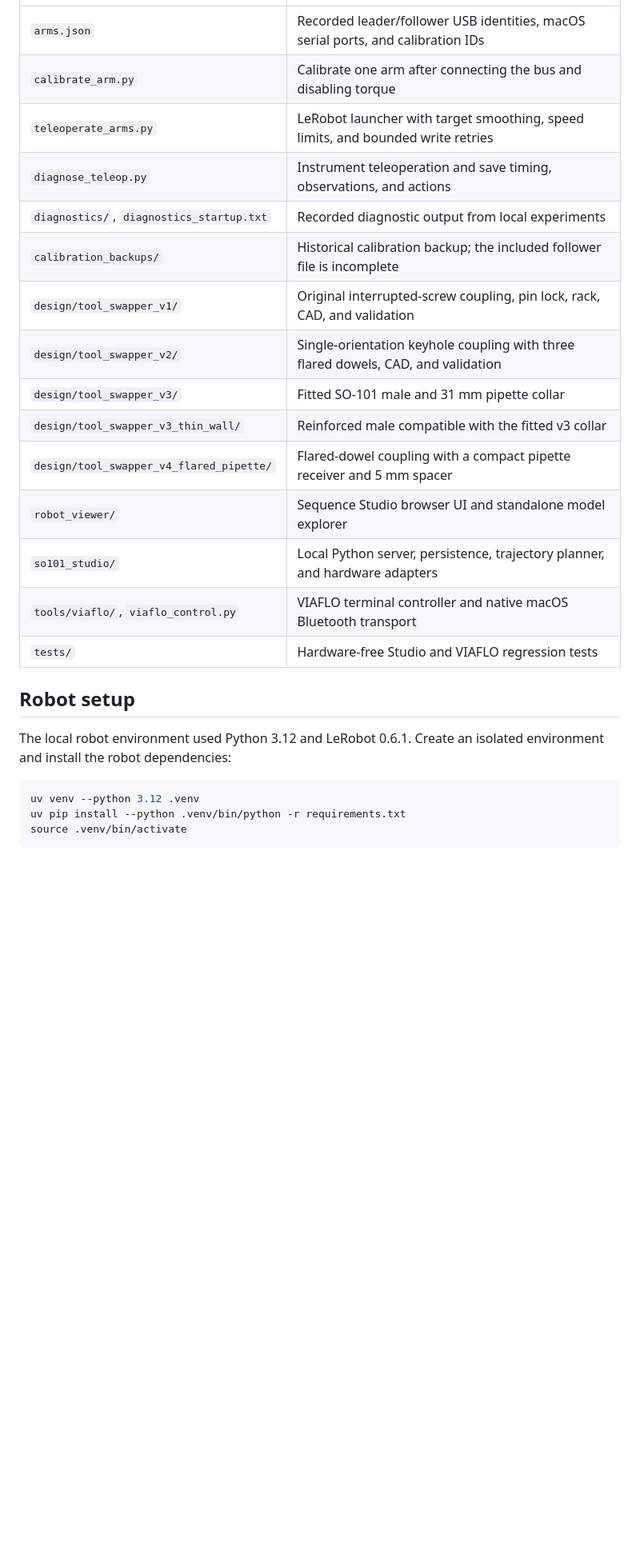
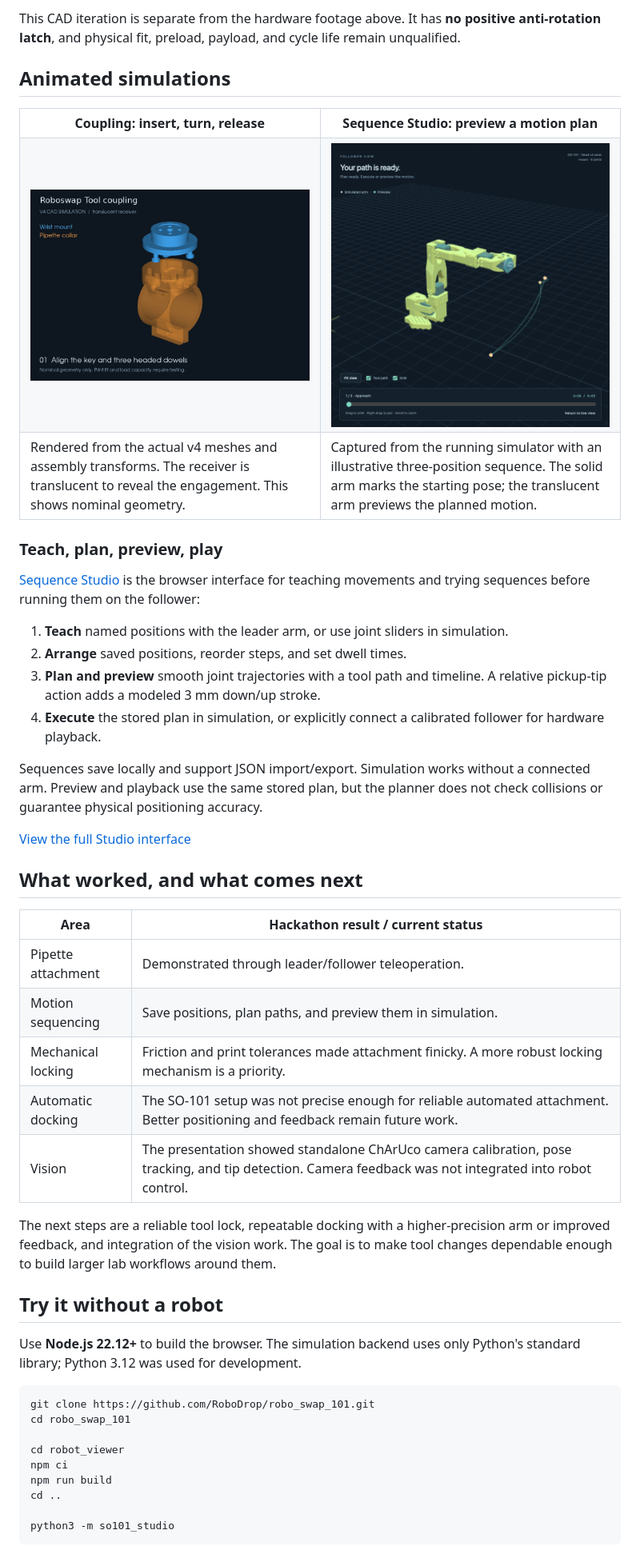
Before and after one commit to RoboDrop/robo_swap_101, a Markdown page: README.md, the part around one of its changes. Shown at 80% size. Drawn GitHub-style; pictures changed too: docs/media/coupling-simulation.gif (added), docs/media/sequence-simulation.gif (added); blank space fills up the shorter version.

Commit message:
Improve public README with demo media

````diff
--- a/README.md
+++ b/README.md
@@ -12,27 +44,60 @@ The project includes a local browser-based Sequence Studio, Python helpers for c
+This CAD iteration is separate from the hardware footage above. It has **no positive anti-rotation latch**, and physical fit, preload, payload, and cycle life remain unqualified.
+
+## Animated simulations
+
+<table>
+  <tr>
+    <th>Coupling: insert, turn, release</th>
+    <th>Sequence Studio: preview a motion plan</th>
+  </tr>
+  <tr>
+    <td width="50%"><img src="docs/media/coupling-simulation.gif" alt="V4 CAD animation of the keyed wrist mount entering the translucent pipette receiver, turning 45 degrees, and withdrawing"></td>
+    <td width="50%"><img src="docs/media/sequence-simulation.gif" alt="Sequence Studio animating a translucent SO-101 arm along a three-position path, with a preview timeline"></td>
+  </tr>
+  <tr>
+    <td>Rendered from the actual v4 meshes and assembly transforms. The receiver is translucent to reveal the engagement. This shows nominal geometry.</td>
+    <td>Captured from the running simulator with an illustrative three-position sequence. The solid arm marks the starting pose; the translucent arm previews the planned motion.</td>
+  </tr>
+</table>
+
+### Teach, plan, preview, play
+
+[Sequence Studio](robot_viewer/README.md) is the browser interface for teaching movements and trying sequences before running them on the follower:
+
+1. **Teach** named positions with the leader arm, or use joint sliders in simulation.
+2. **Arrange** saved positions, reorder steps, and set dwell times.
+3. **Plan and preview** smooth joint trajectories with a tool path and timeline. A relative pickup-tip action adds a modeled 3 mm down/up stroke.
+4. **Execute** the stored plan in simulation, or explicitly connect a calibrated follower for hardware playback.
+
+Sequences save locally and support JSON import/export. Simulation works without a connected arm. Preview and playback use the same stored plan, but the planner does not check collisions or guarantee physical positioning accuracy.
+
+[View the full Studio interface](docs/media/sequence-studio.jpg)
+
+## What worked, and what comes next
+
+| Area | Hackathon result / current status |
 | --- | --- |
-| `arms.json` | Recorded leader/follower USB identities, macOS serial ports, and calibration IDs |
-| `calibrate_arm.py` | Calibrate one arm after connecting the bus and disabling torque |
-| `teleoperate_arms.py` | LeRobot launcher with target smoothing, speed limits, and bounded write retries |
-| `diagnose_teleop.py` | Instrument teleoperation and save timing, observations, and actions |
-| `diagnostics/`, `diagnostics_startup.txt` | Recorded diagnostic output from local experiments |
-| `calibration_backups/` | Historical calibration backup; the included follower file is incomplete |
-| `design/tool_swapper_v1/` | Original interrupted-screw coupling, pin lock, rack, CAD, and validation |
-| `design/tool_swapper_v2/` | Single-orientation keyhole coupling with three flared dowels, CAD, and validation |
-| `design/tool_swapper_v3/` | Fitted SO-101 male and 31 mm pipette collar |
-| `design/tool_swapper_v3_thin_wall/` | Reinforced male compatible with the fitted v3 collar |
-| `design/tool_swapper_v4_flared_pipette/` | Flared-dowel coupling with a compact pipette receiver and 5 mm spacer |
-| `robot_viewer/` | Sequence Studio browser UI and standalone model explorer |
-| `so101_studio/` | Local Python server, persistence, trajectory planner, and hardware adapters |
-| `tools/viaflo/`, `viaflo_control.py` | VIAFLO terminal controller and native macOS Bluetooth transport |
-| `tests/` | Hardware-free Studio and VIAFLO regression tests |
+| Pipette attachment | Demonstrated through leader/follower teleoperation. |
+| Motion sequencing | Save positions, plan paths, and preview them in simulation. |
+| Mechanical locking | Friction and print tolerances made attachment finicky. A more robust locking mechanism is a priority. |
+| Automatic docking | The SO-101 setup was not precise enough for reliable automated attachment. Better positioning and feedback remain future work. |
+| Vision | The presentation showed standalone ChArUco camera calibration, pose tracking, and tip detection. Camera feedback was not integrated into robot control. |
 
-## Robot setup
+The next steps are a reliable tool lock, repeatable docking with a higher-precision arm or improved feedback, and integration of the vision work. The goal is to make tool changes dependable enough to build larger lab workflows around them.
 
-The local robot environment used Python 3.12 and LeRobot 0.6.1. Create an isolated environment and install the robot dependencies:
+## Try it without a robot
+
+Use **Node.js 22.12+** to build the browser. The simulation backend uses only Python's standard library; Python 3.12 was used for development.
 
 ```sh
-uv venv --python 3.12 .venv
-uv pip install --python .venv/bin/python -r requirements.txt
-source .venv/bin/activate
+git clone https://github.com/RoboDrop/robo_swap_101.git
+cd robo_swap_101
+
+cd robot_viewer
+npm ci
+npm run build
+cd ..
+
+python3 -m so101_studio
 ```
 
````
Also changed, not shown: other parts of README.md (+63 -120 lines), docs/hardware-setup.md (added, +66 -0 lines), docs/media/README.md (added, +24 -0 lines), docs/media/roboswap-bench.jpg (added), docs/media/sequence-studio.jpg (added), 2 other files.
